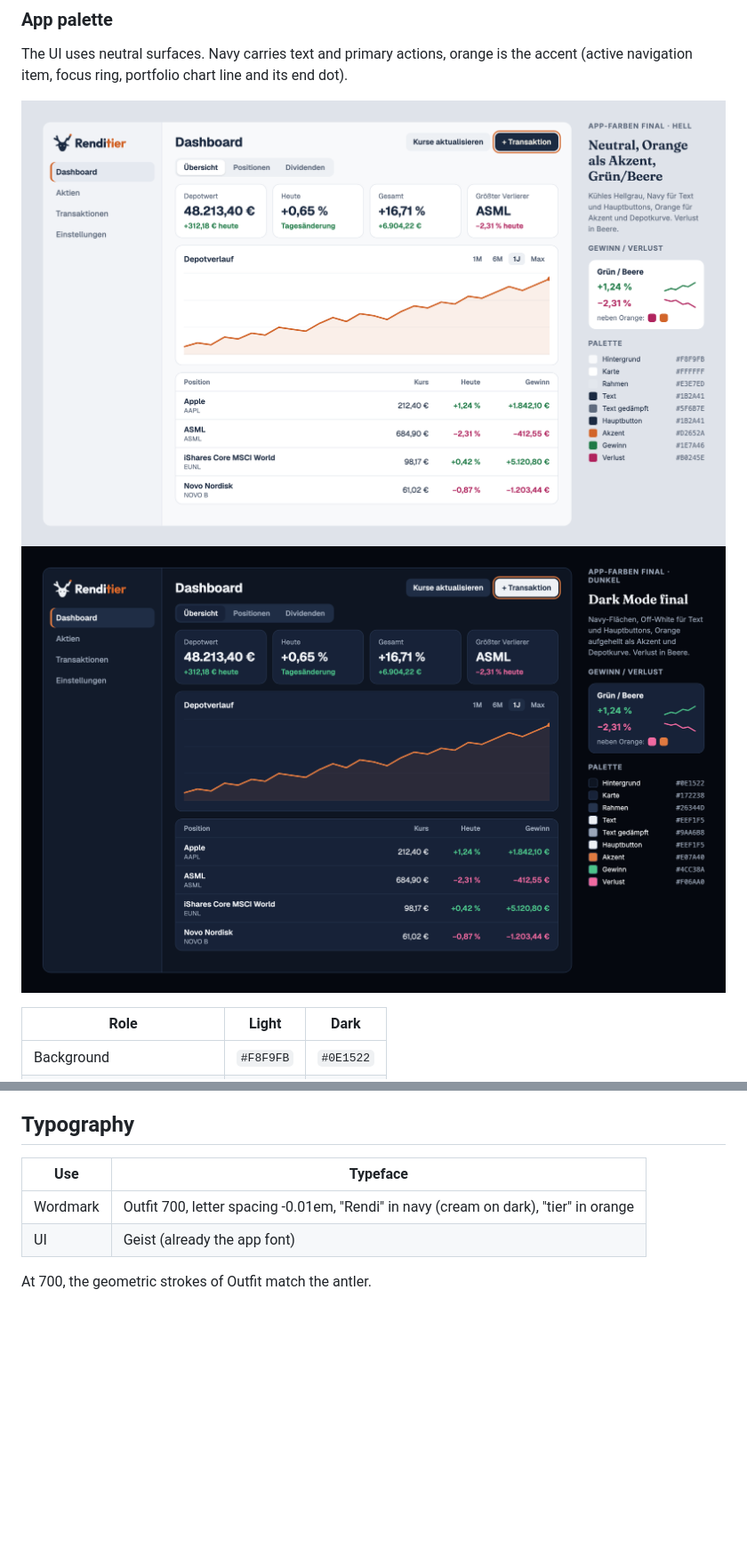
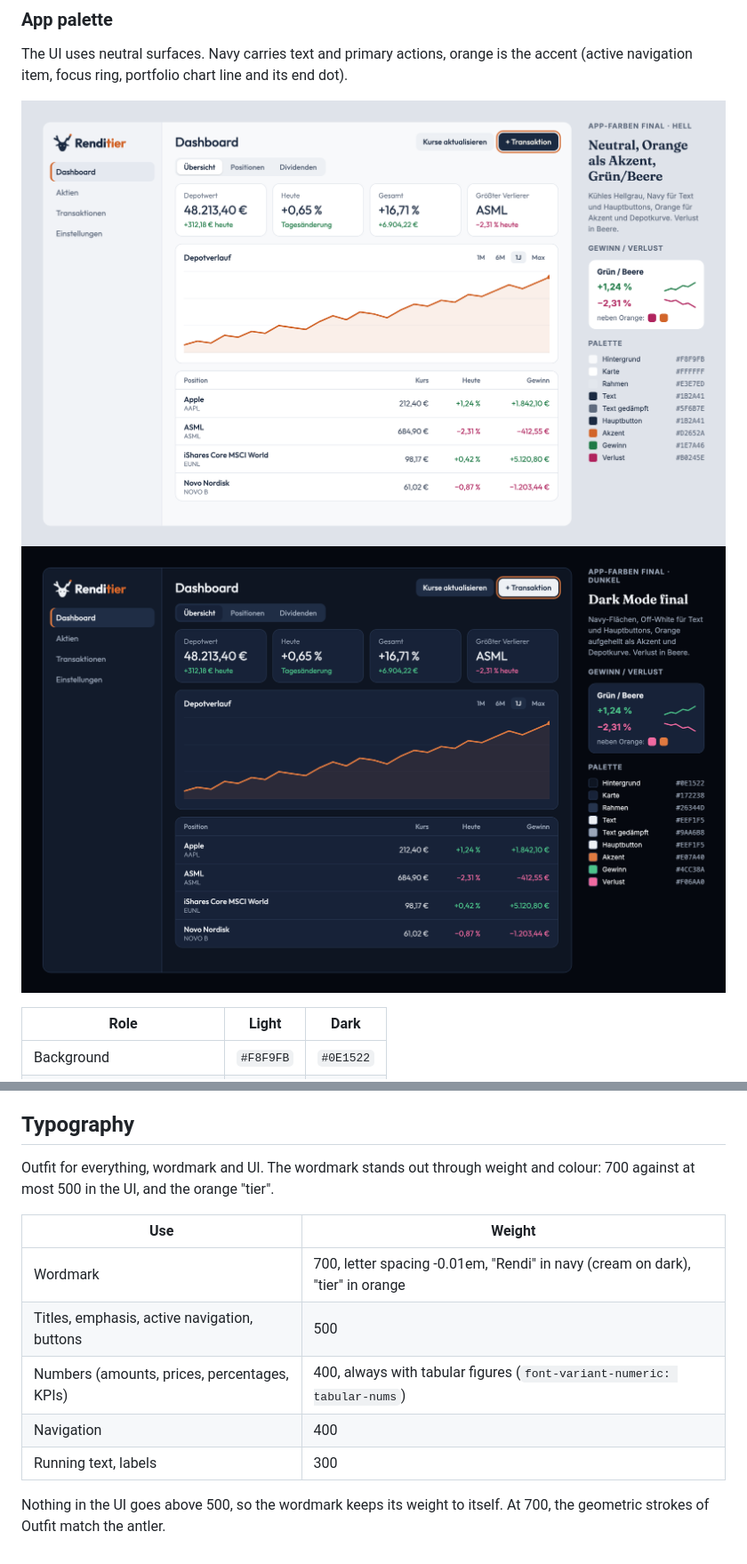
Before and after one commit to thiesgerken/renditier, a Markdown page: docs/brand/styleguide.md, 2 parts joined by grey strips. Shown at 89% size. Rendered like a GitHub page; pictures changed too: docs/brand/mockups/app-dark.png, docs/brand/mockups/app-light.png; blank space fills up the shorter version.

```diff
--- a/docs/brand/styleguide.md
+++ b/docs/brand/styleguide.md
@@ -99,9 +99,16 @@ All text pairs above reach at least 4.5:1 on their background.
 
 ## Typography
 
-| Use | Typeface |
+Outfit for everything, wordmark and UI. The wordmark stands out through weight and colour: 700
+against at most 500 in the UI, and the orange "tier".
+
+| Use | Weight |
 | --- | --- |
-| Wordmark | Outfit 700, letter spacing -0.01em, "Rendi" in navy (cream on dark), "tier" in orange |
-| UI | Geist (already the app font) |
+| Wordmark | 700, letter spacing -0.01em, "Rendi" in navy (cream on dark), "tier" in orange |
+| Titles, emphasis, active navigation, buttons | 500 |
+| Numbers (amounts, prices, percentages, KPIs) | 400, always with tabular figures (`font-variant-numeric: tabular-nums`) |
+| Navigation | 400 |
+| Running text, labels | 300 |
 
-At 700, the geometric strokes of Outfit match the antler.
+Nothing in the UI goes above 500, so the wordmark keeps its weight to itself. At 700, the geometric
+strokes of Outfit match the antler.
```
Also changed, not shown: docs/brand/migration.md (+15 -4 lines).
